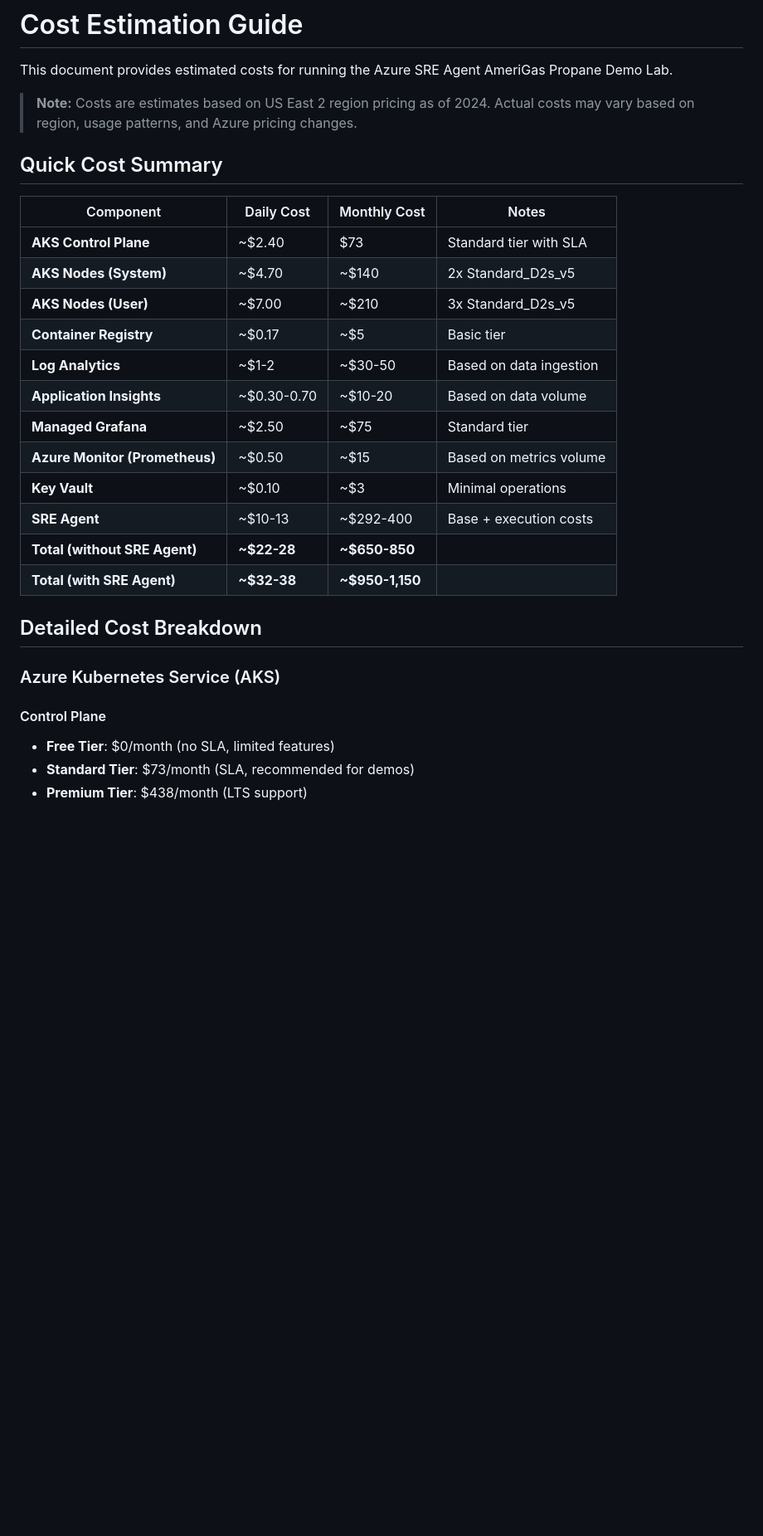
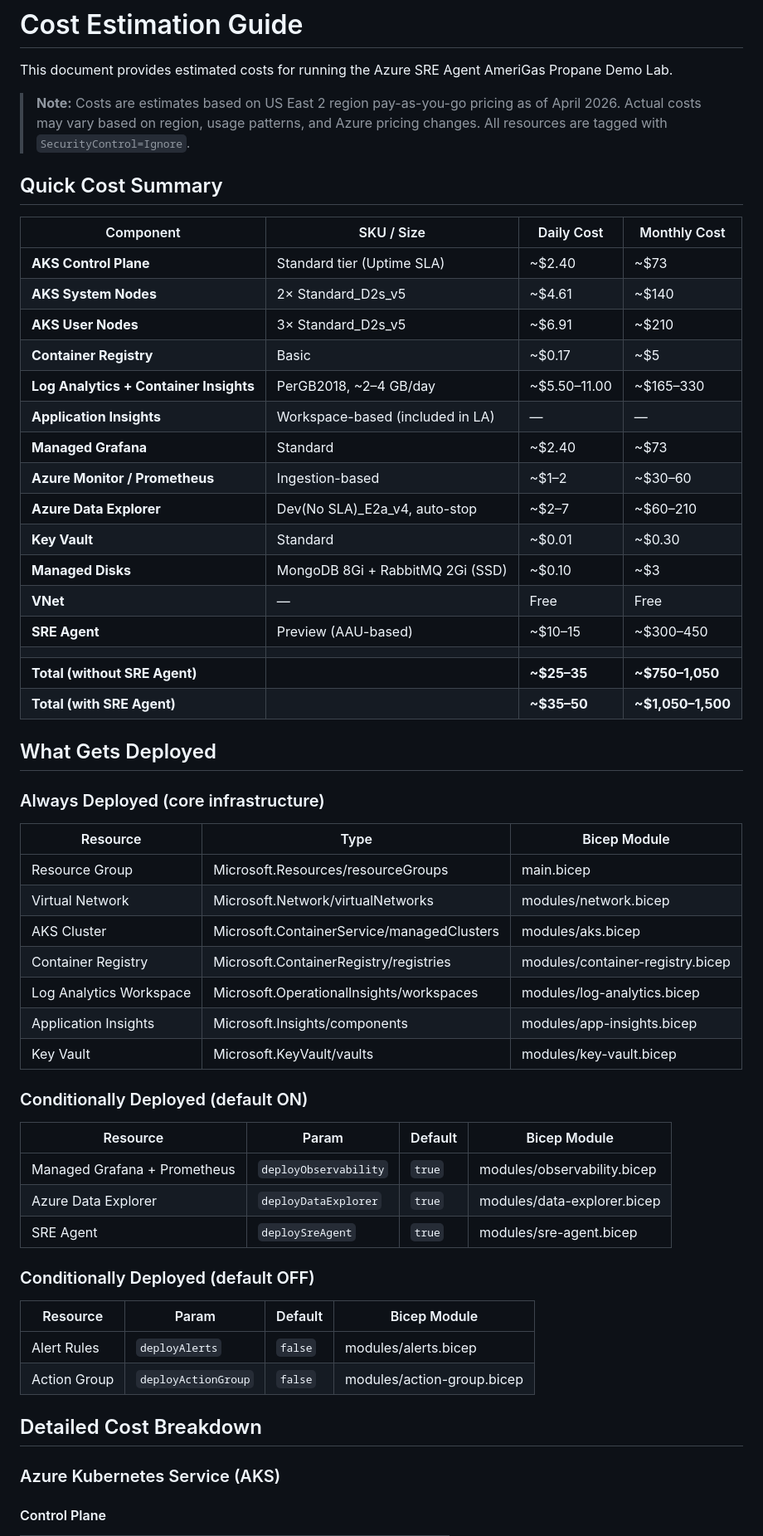
Before and after one commit to johnstel/azure-sre-agent-AmeriGas, a Markdown page: docs/COSTS.md, the part around one of its changes. Shown at 83% size. GitHub-like rendering; blank space fills up the shorter version.

```diff
--- a/docs/COSTS.md
+++ b/docs/COSTS.md
@@ -2,31 +2,61 @@
 
 This document provides estimated costs for running the Azure SRE Agent AmeriGas Propane Demo Lab.
 
-> **Note:** Costs are estimates based on US East 2 region pricing as of 2024. Actual costs may vary based on region, usage patterns, and Azure pricing changes.
+> **Note:** Costs are estimates based on US East 2 region pay-as-you-go pricing as of April 2026. Actual costs may vary based on region, usage patterns, and Azure pricing changes. All resources are tagged with `SecurityControl=Ignore`.
 
 ## Quick Cost Summary
 
-| Component | Daily Cost | Monthly Cost | Notes |
-|-----------|------------|--------------|-------|
-| **AKS Control Plane** | ~$2.40 | $73 | Standard tier with SLA |
-| **AKS Nodes (System)** | ~$4.70 | ~$140 | 2x Standard_D2s_v5 |
-| **AKS Nodes (User)** | ~$7.00 | ~$210 | 3x Standard_D2s_v5 |
-| **Container Registry** | ~$0.17 | ~$5 | Basic tier |
-| **Log Analytics** | ~$1-2 | ~$30-50 | Based on data ingestion |
-| **Application Insights** | ~$0.30-0.70 | ~$10-20 | Based on data volume |
-| **Managed Grafana** | ~$2.50 | ~$75 | Standard tier |
-| **Azure Monitor (Prometheus)** | ~$0.50 | ~$15 | Based on metrics volume |
-| **Key Vault** | ~$0.10 | ~$3 | Minimal operations |
-| **SRE Agent** | ~$10-13 | ~$292-400 | Base + execution costs |
-| **Total (without SRE Agent)** | **~$22-28** | **~$650-850** | |
-| **Total (with SRE Agent)** | **~$32-38** | **~$950-1,150** | |
+| Component | SKU / Size | Daily Cost | Monthly Cost |
+|-----------|-----------|------------|--------------|
+| **AKS Control Plane** | Standard tier (Uptime SLA) | ~$2.40 | ~$73 |
+| **AKS System Nodes** | 2× Standard_D2s_v5 | ~$4.61 | ~$140 |
+| **AKS User Nodes** | 3× Standard_D2s_v5 | ~$6.91 | ~$210 |
+| **Container Registry** | Basic | ~$0.17 | ~$5 |
+| **Log Analytics + Container Insights** | PerGB2018, ~2–4 GB/day | ~$5.50–11.00 | ~$165–330 |
+| **Application Insights** | Workspace-based (included in LA) | — | — |
+| **Managed Grafana** | Standard | ~$2.40 | ~$73 |
+| **Azure Monitor / Prometheus** | Ingestion-based | ~$1–2 | ~$30–60 |
+| **Azure Data Explorer** | Dev(No SLA)_E2a_v4, auto-stop | ~$2–7 | ~$60–210 |
+| **Key Vault** | Standard | ~$0.01 | ~$0.30 |
+| **Managed Disks** | MongoDB 8Gi + RabbitMQ 2Gi (SSD) | ~$0.10 | ~$3 |
+| **VNet** | — | Free | Free |
+| **SRE Agent** | Preview (AAU-based) | ~$10–15 | ~$300–450 |
+| | | | |
+| **Total (without SRE Agent)** | | **~$25–35** | **~$750–1,050** |
+| **Total (with SRE Agent)** | | **~$35–50** | **~$1,050–1,500** |
+
+## What Gets Deployed
+
+### Always Deployed (core infrastructure)
+
+| Resource | Type | Bicep Module |
+|----------|------|-------------|
+| Resource Group | Microsoft.Resources/resourceGroups | main.bicep |
+| Virtual Network | Microsoft.Network/virtualNetworks | modules/network.bicep |
+| AKS Cluster | Microsoft.ContainerService/managedClusters | modules/aks.bicep |
+| Container Registry | Microsoft.ContainerRegistry/registries | modules/container-registry.bicep |
+| Log Analytics Workspace | Microsoft.OperationalInsights/workspaces | modules/log-analytics.bicep |
+| Application Insights | Microsoft.Insights/components | modules/app-insights.bicep |
+| Key Vault | Microsoft.KeyVault/vaults | modules/key-vault.bicep |
+
+### Conditionally Deployed (default ON)
+
+| Resource | Param | Default | Bicep Module |
+|----------|-------|---------|-------------|
+| Managed Grafana + Prometheus | `deployObservability` | `true` | modules/observability.bicep |
+| Azure Data Explorer | `deployDataExplorer` | `true` | modules/data-explorer.bicep |
+| SRE Agent | `deploySreAgent` | `true` | modules/sre-agent.bicep |
+
+### Conditionally Deployed (default OFF)
+
+| Resource | Param | Default | Bicep Module |
+|----------|-------|---------|-------------|
+| Alert Rules | `deployAlerts` | `false` | modules/alerts.bicep |
+| Action Group | `deployActionGroup` | `false` | modules/action-group.bicep |
 
 ## Detailed Cost Breakdown
 
 ### Azure Kubernetes Service (AKS)
 
 #### Control Plane
-- **Free Tier**: $0/month (no SLA, limited features)
-- **Standard Tier**: $73/month (SLA, recommended for demos)
-- **Premium Tier**: $438/month (LTS support)
 
```
Also changed, not shown: other parts of docs/COSTS.md (+122 -139 lines).
